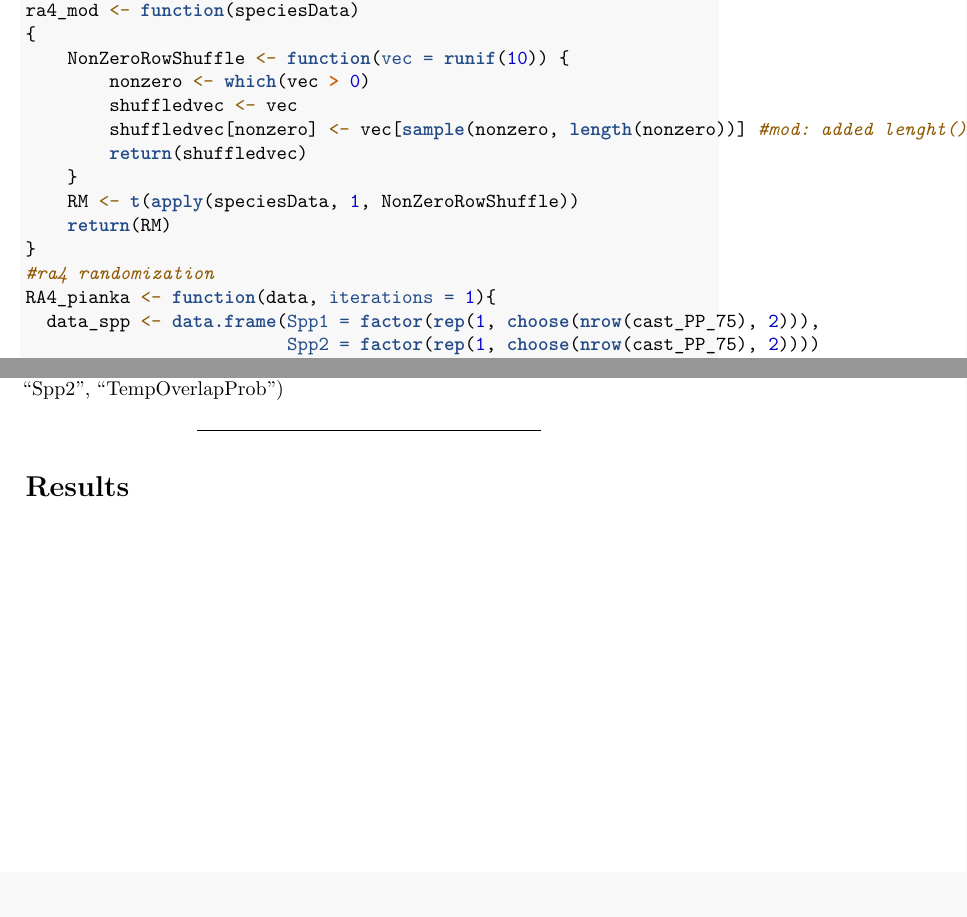
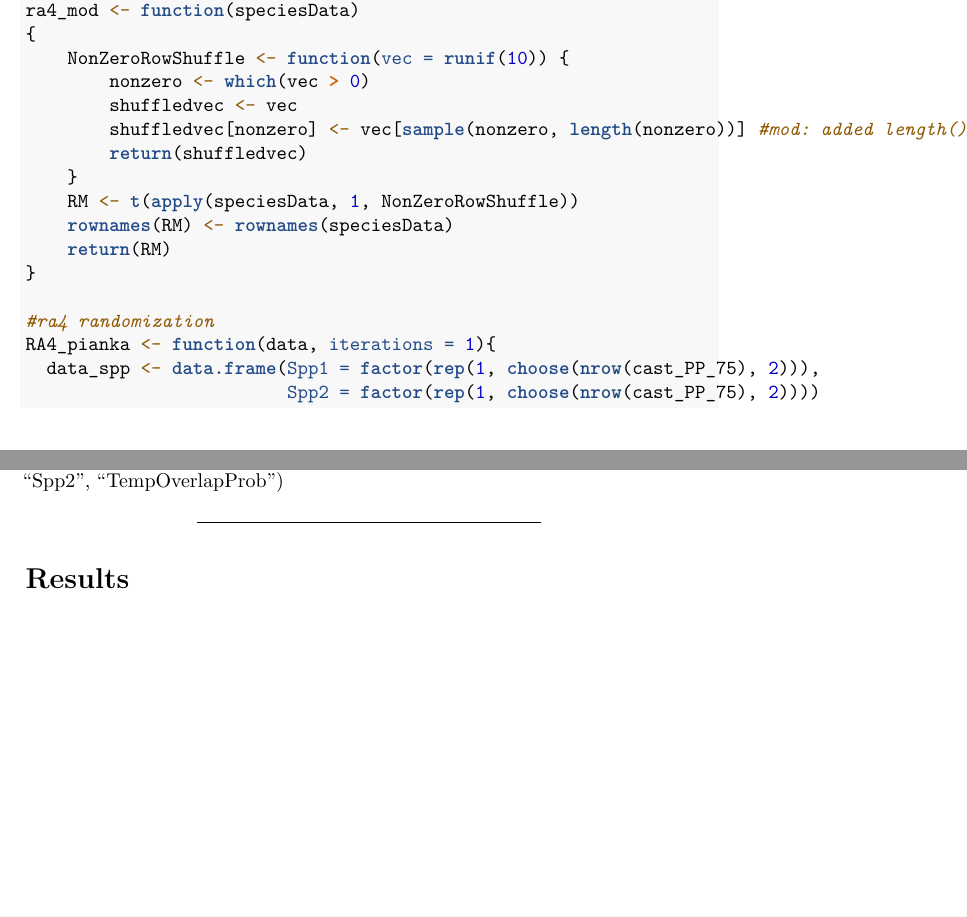
Before and after one commit to JonasGeschke/temporal_niche_analyses, an R Markdown document (temporal_niche_analyses.Rmd): two parts of pages 20 and 21 of 21, joined at a grey line, cut so that both start at the same text, the shorter picture padded with empty space. Rendered offline with R 4.5, knitr and Pandoc, then LaTeX, with nearby package versions; some code elsewhere in the file could not run offline.

Commit message:
fixed bug! where randomization wasnt working because it wasnt defined (because of space)

```diff
--- a/temporal_niche_analyses.Rmd
+++ b/temporal_niche_analyses.Rmd
@@ -471,12 +471,14 @@ ra4_mod <- function(speciesData)
     NonZeroRowShuffle <- function(vec = runif(10)) {
         nonzero <- which(vec > 0)
         shuffledvec <- vec
-        shuffledvec[nonzero] <- vec[sample(nonzero, length(nonzero))] #mod: added lenght() to avoid error msg
+        shuffledvec[nonzero] <- vec[sample(nonzero, length(nonzero))] #mod: added length() to avoid error msg
         return(shuffledvec)
     }
     RM <- t(apply(speciesData, 1, NonZeroRowShuffle))
+    rownames(RM) <- rownames(speciesData)
     return(RM)
 }
+
 #ra4 randomization
 RA4_pianka <- function(data, iterations = 1){
   data_spp <- data.frame(Spp1 = factor(rep(1, choose(nrow(cast_PP_75), 2))),
```
